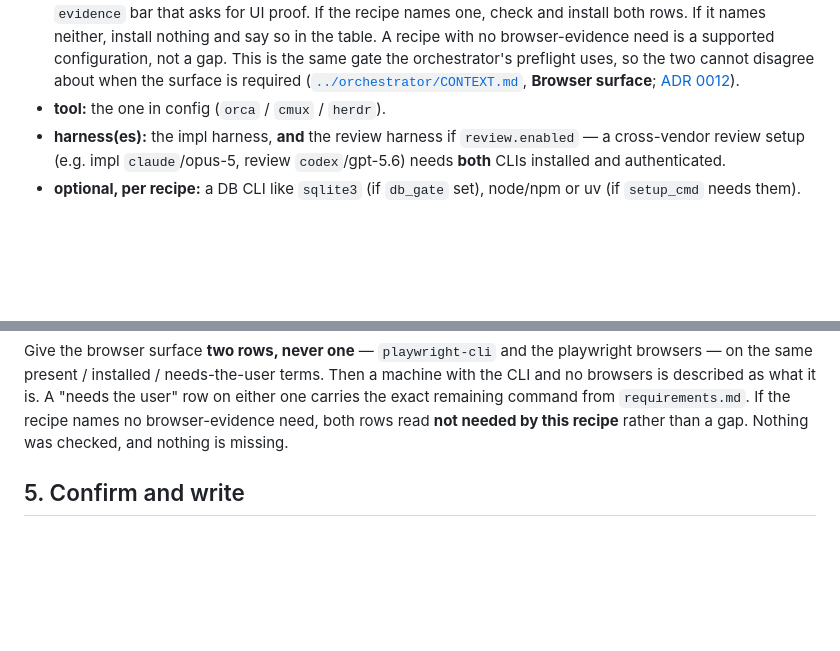
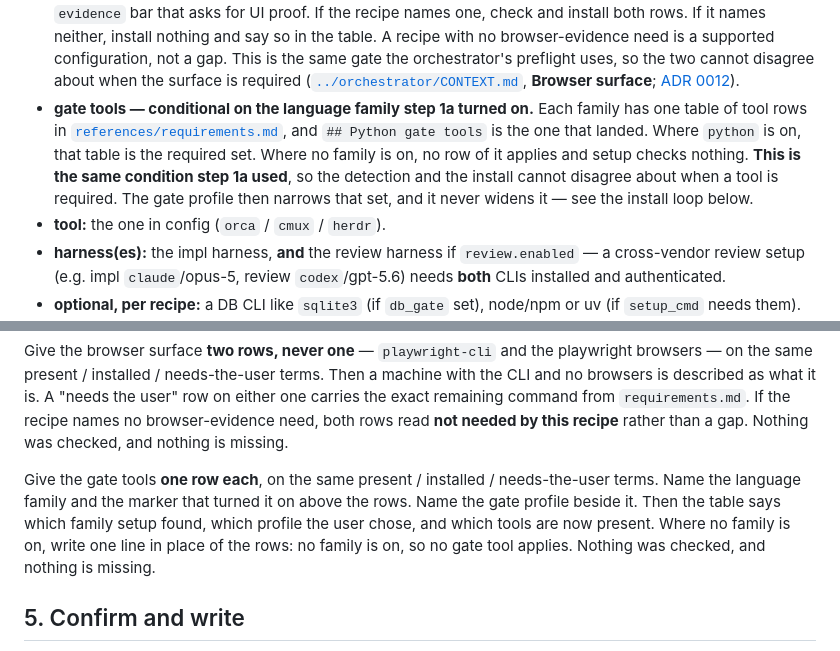
Before and after one commit to wagnersza/orchestrator-skills, a Markdown page: orchestrator-setup/SKILL.md, 2 parts joined by grey strips. Drawn GitHub-style; blank space fills up the shorter version.

```diff
--- a/orchestrator-setup/SKILL.md
+++ b/orchestrator-setup/SKILL.md
@@ -356,6 +391,14 @@ Scope — only the chosen pieces apply:
   so the two cannot disagree about when the surface is required
   ([`../orchestrator/CONTEXT.md`](../orchestrator/CONTEXT.md), **Browser surface**;
   [ADR 0012](../orchestrator/docs/adr/0012-playwright-cli-is-the-only-browser-surface.md)).
+- **gate tools — conditional on the language family step 1a turned on.** Each family has
+  one table of tool rows in
+  [`references/requirements.md`](../orchestrator/references/requirements.md), and
+  `## Python gate tools` is the one that landed. Where `python` is on, that table is the
+  required set. Where no family is on, no row of it applies and setup checks nothing.
+  **This is the same condition step 1a used**, so the detection and the install cannot
+  disagree about when a tool is required. The gate profile then narrows that set, and it
+  never widens it — see the install loop below.
 - **tool:** the one in config (`orca` / `cmux` / `herdr`).
 - **harness(es):** the impl harness, **and** the review harness if
   `review.enabled` — a cross-vendor review setup (e.g. impl `claude`/opus-5,
@@ -438,6 +507,13 @@ machine with the CLI and no browsers is described as what it is. A "needs the us
 row on either one carries the exact remaining command from `requirements.md`. If the
 recipe names no browser-evidence need, both rows read **not needed by this recipe**
 rather than a gap. Nothing was checked, and nothing is missing.
+
+Give the gate tools **one row each**, on the same present / installed / needs-the-user
+terms. Name the language family and the marker that turned it on above the rows. Name the
+gate profile beside it. Then the table says which family setup found, which profile the
+user chose, and which tools are now present. Where no family is on, write one line in
+place of the rows: no family is on, so no gate tool applies. Nothing was checked, and
+nothing is missing.
 
 ## 5. Confirm and write
 
```
Also changed, not shown: other parts of orchestrator-setup/SKILL.md (+61 -0 lines).
